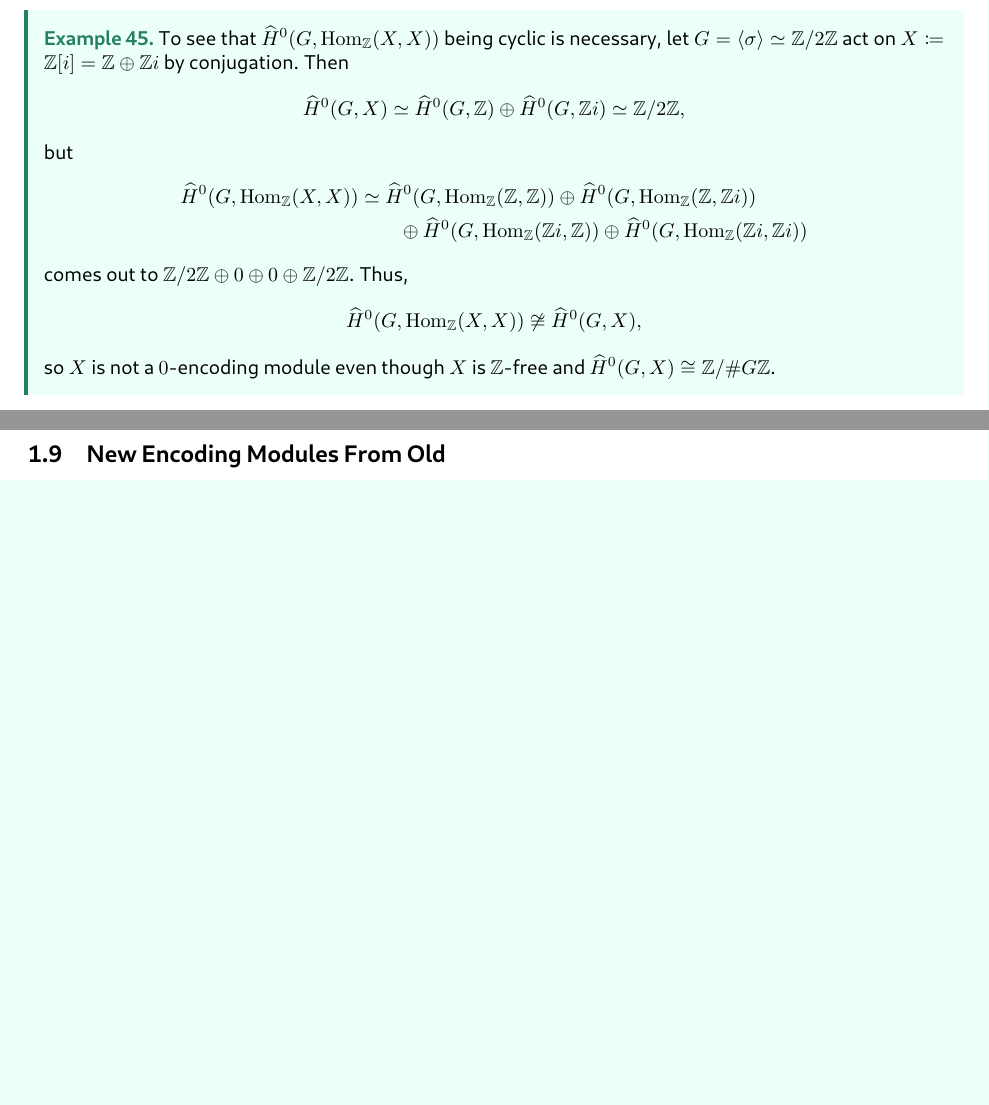
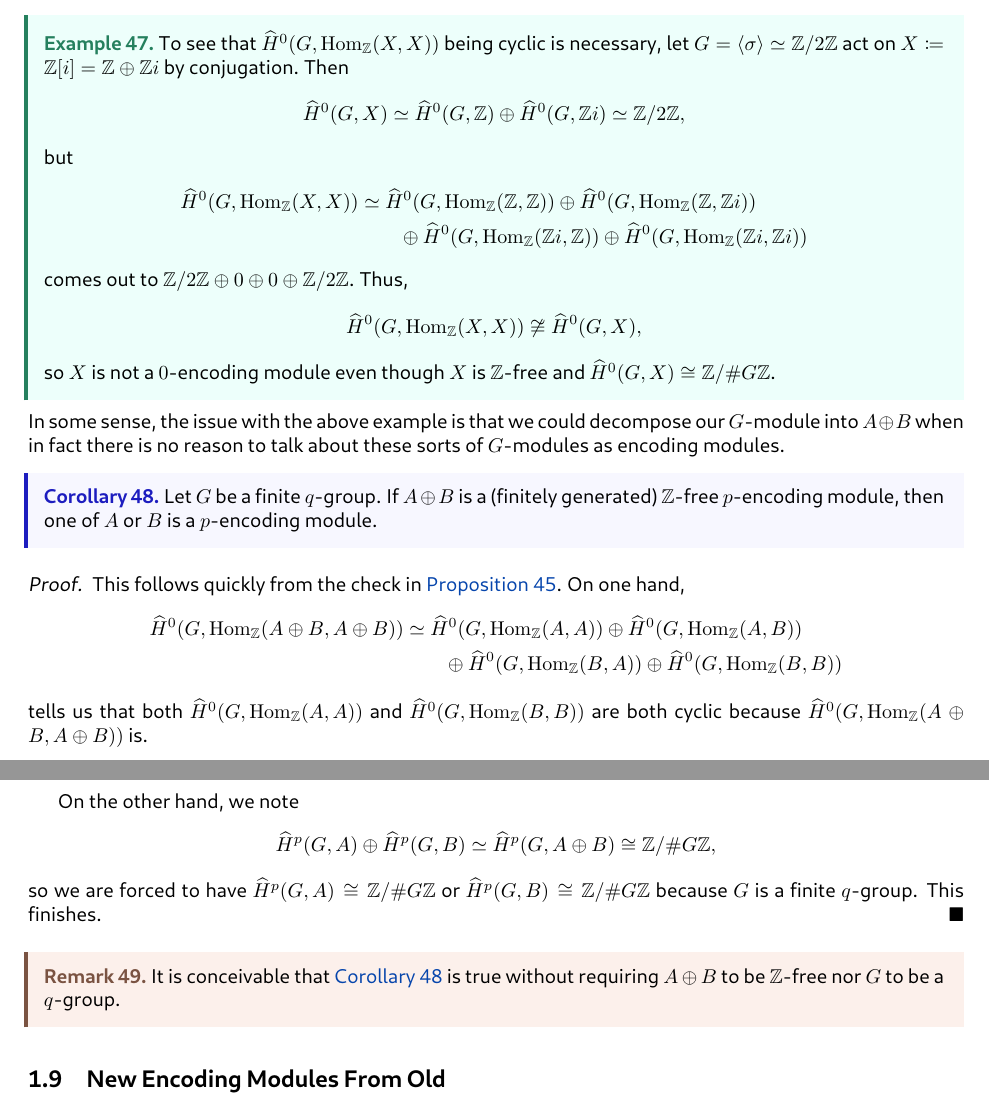
Before and after one commit to dFoiler/umich-reu, a LaTeX paper (abeliangerbs.tex, which reads abeliangerbs/crackpot.tex): two parts of pages 23 and 24 of 70 before the commit and two parts of pages 24 and 25 of 71 after it, joined at a grey line, cut so that both start at the same text, the shorter picture padded with empty space. The pictures show the PDF file abeliangerbs.pdf that the author committed with the source.

Commit message:
abeliangerbs indecomposable conjecture

```diff
--- a/abeliangerbs/crackpot.tex
+++ b/abeliangerbs/crackpot.tex
@@ -733,3 +733,8 @@ We now show that this notion of equivalence correctly translates to shiftable fu
 \begin{remark}
 	The above result makes it fairly clear that cohomological equivalence actually makes an equivalence relation. In particular, we can invert and compose natural isomorphisms, which gives symmetry and transitivity of cohomological equivalence respectively.
 \end{remark}
+This alternate definition also provides us with a way to multiply.
+\begin{cor}
+	Let $G$ be a finite group. If $X$ and $X'$ are equivalent and $Y$ and $Y'$ are equivalent, then $X\otimes_\ZZ X'$ is equivalent to $Y\otimes_\ZZ Y'$.
+\end{cor}
+\begin{proof}
@@ -736,3 +744,18 @@ We now show that this notion of equivalence correctly translates to shiftable fu
+		\Psi_\bullet\colon &\widehat H^0(G,\op{Hom}_\ZZ(Y,-))&\Rightarrow&\widehat H^0(G,\op{Hom}_\ZZ(Y',-))
+	\end{array}\]
+	Now, repeatedly using the hom--tensor adjunction, we can chain together natural isomorphisms
+	\begin{align*}
+		\widehat H^0(G,\op{Hom}_\ZZ(X\otimes_\ZZ Y,-)) &\simeq \widehat H^0(G,\op{Hom}_\ZZ(X,\op{Hom}_\ZZ(Y,-))) \\
+		&\stackrel{\Phi\op{Hom}(Y,-)}\simeq \widehat H^0(G,\op{Hom}_\ZZ(X',\op{Hom}_\ZZ(Y,-))) \\
+		&\simeq \widehat H^0(G,\op{Hom}_\ZZ(X'\otimes_\ZZ Y,-)) \\
+		&\simeq \widehat H^0(G,\op{Hom}_\ZZ(Y\otimes_\ZZ X',-)) \\
+		&\simeq \widehat H^0(G,\op{Hom}_\ZZ(Y,\op{Hom}_\ZZ( X',-))) \\
+		&\stackrel{\Psi\op{Hom}_\ZZ(X',-)}\simeq \widehat H^0(G,\op{Hom}_\ZZ(Y',\op{Hom}_\ZZ(X',-))) \\
+		&\simeq \widehat H^0(G,\op{Hom}_\ZZ(Y'\otimes_\ZZ X',-)) \\
+		&\simeq \widehat H^0(G,\op{Hom}_\ZZ(X'\otimes_\ZZ Y',-)),
+	\end{align*}
+	which is what we wanted.
+\end{proof}
 One might hope that we can get more information by using indices away from $0$, but in fact we cannot.
 \begin{proposition} \label{prop:betterocohomdef}
 	Let $G$ be a finite group, and let $X$ and $X'$ be $G$-modules. Then the following are equivalent.
@@ -1132,6 +1155,10 @@ Here is an amusing corollary we get from this.
 \begin{remark}
 	Essentially the same proof should hold for inflation.
 \end{remark}
+\begin{example}
+	It is not true that, if $X$ is a $p$-encoding $G_q$-module for all Sylow $q$-subgroups $G_q\subseteq G$, then $X$ is a $p$-encoding $G$-module. Indeed, take $X=\ZZ$ and $G=S_3$: all Sylow $q$-subgroups of $S_3$ are cyclic, so $\ZZ$ is a $2$-encoding module for all these subgroups. However, $S_3$ is not cyclic, so
+	\[\widehat H^{-2}(G,\op{Hom}_\ZZ(X,\ZZ))\simeq\widehat H^{-2}(G,\ZZ)\simeq S_3/[S_3,S_3]\not\cong\ZZ/6\ZZ=\widehat H^0(G,\ZZ).\]
+\end{example}
 We close by noting that the proof of \autoref{prop:intdualelement} actually managed to conjure the inverse natural transformation to $x\cup-$.
 \begin{cor}
 	Let $G$ be a finite group, and let $X$ be a $p$-encoding module. Constructing $x\in\widehat H^p(G,X)$ and $x^\lor\in\widehat H^{-p}(G,\op{Hom}_\ZZ(X,\ZZ))$ from \autoref{prop:intdualelement}, the natural transformations
@@ -1309,6 +1336,25 @@ And here is our result.
 	\[\widehat H^0(G,\op{Hom}_\ZZ(X,X))\not\cong\widehat H^0(G,X),\]
 	so $X$ is not a $0$-encoding module even though $X$ is $\ZZ$-free and $\widehat H^0(G,X)\cong\ZZ/\#G\ZZ$.
 \end{example}
+In some sense, the issue with the above example is that we could decompose our $G$-module into $A\oplus B$ when in fact there is no reason to talk about these sorts of $G$-modules as encoding modules.
+\begin{cor} \label{cor:indecomposable}
+	Let $G$ be a finite $q$-group. If $A\oplus B$ is a (finitely generated) $\ZZ$-free $p$-encoding module, then one of $A$ or $B$ is a $p$-encoding module.
+\end{cor}
+\begin{proof}
+	This follows quickly from the check in \autoref{prop:finitecohomcheck}. On one hand,
+	\begin{align*}
+		\widehat H^0(G,\op{Hom}_\ZZ(A\oplus B,A\oplus B)) &\simeq \widehat H^0(G,\op{Hom}_\ZZ(A,A))\oplus\widehat H^0(G,\op{Hom}_\ZZ(A,B)) \\
+		&\qquad\oplus\widehat H^0(G,\op{Hom}_\ZZ(B,A))\oplus\widehat H^0(G,\op{Hom}_\ZZ(B,B))
+	\end{align*}
+	tells us that both $\widehat H^0(G,\op{Hom}_\ZZ(A,A))$ and $\widehat H^0(G,\op{Hom}_\ZZ(B,B))$ are both cyclic because $\widehat H^0(G,\op{Hom}_\ZZ(A\oplus B,A\oplus B))$ is.
+
+	On the other hand, we note
+	\[\widehat H^p(G,A)\oplus\widehat H^p(G,B)\simeq\widehat H^p(G,A\oplus B)\cong\ZZ/\#G\ZZ,\]
+	so we are forced to have $\widehat H^p(G,A)\cong\ZZ/\#G\ZZ$ or $\widehat H^p(G,B)\cong\ZZ/\#G\ZZ$ because $G$ is a finite $q$-group. This finishes.
+\end{proof}
+\begin{remark}
+	It is conceivable that \autoref{cor:indecomposable} is true without requiring $A\oplus B$ to be $\ZZ$-free nor $G$ to be a $q$-group.
+\end{remark}
 
 \subsection{New Encoding Modules From Old}
 The goal of this section is to build encoding modules up from smaller ones.
```
Also changed, not shown: abeliangerbs.pdf, abeliangerbs/crackpot.tex (15 more changed lines).
